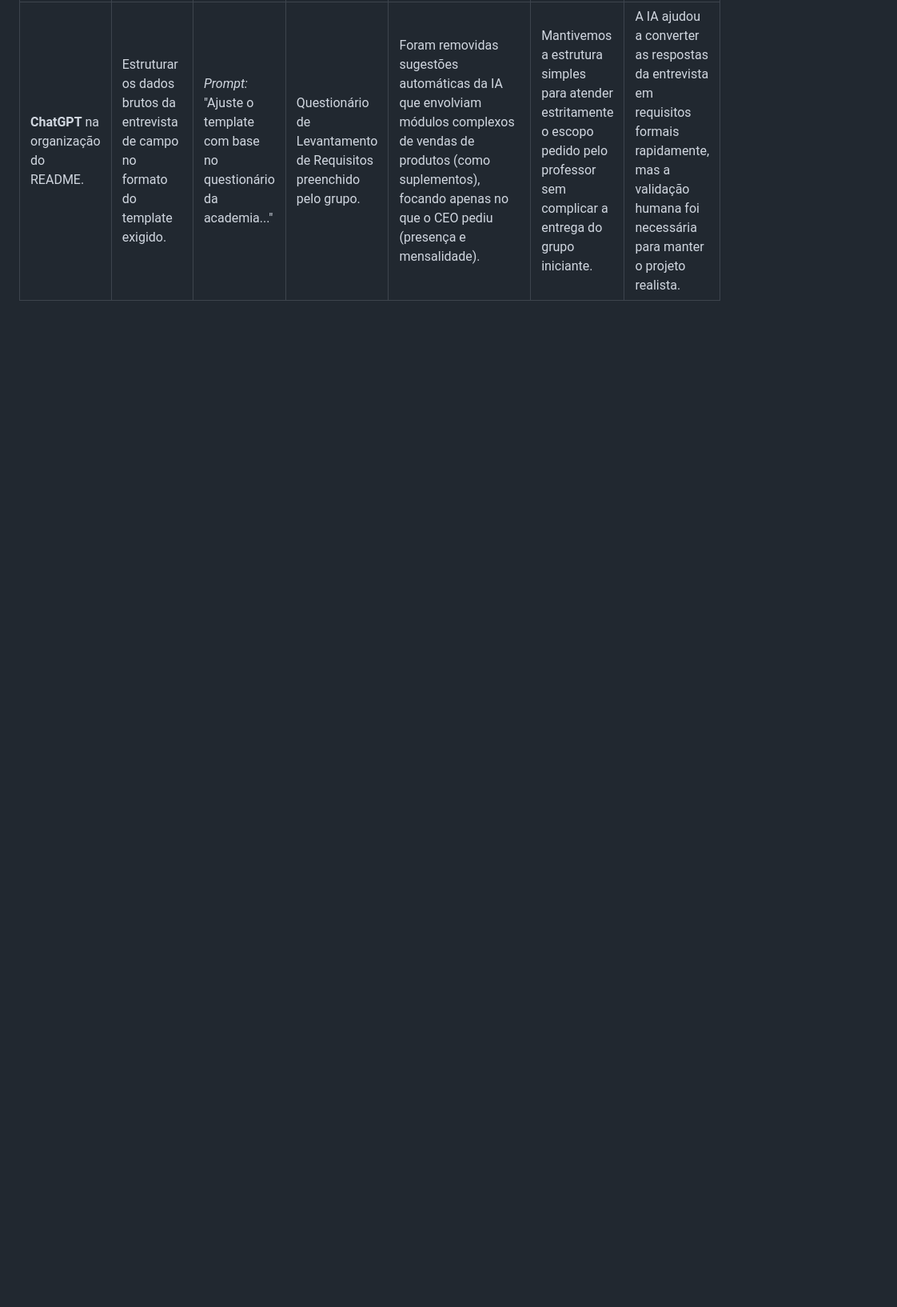
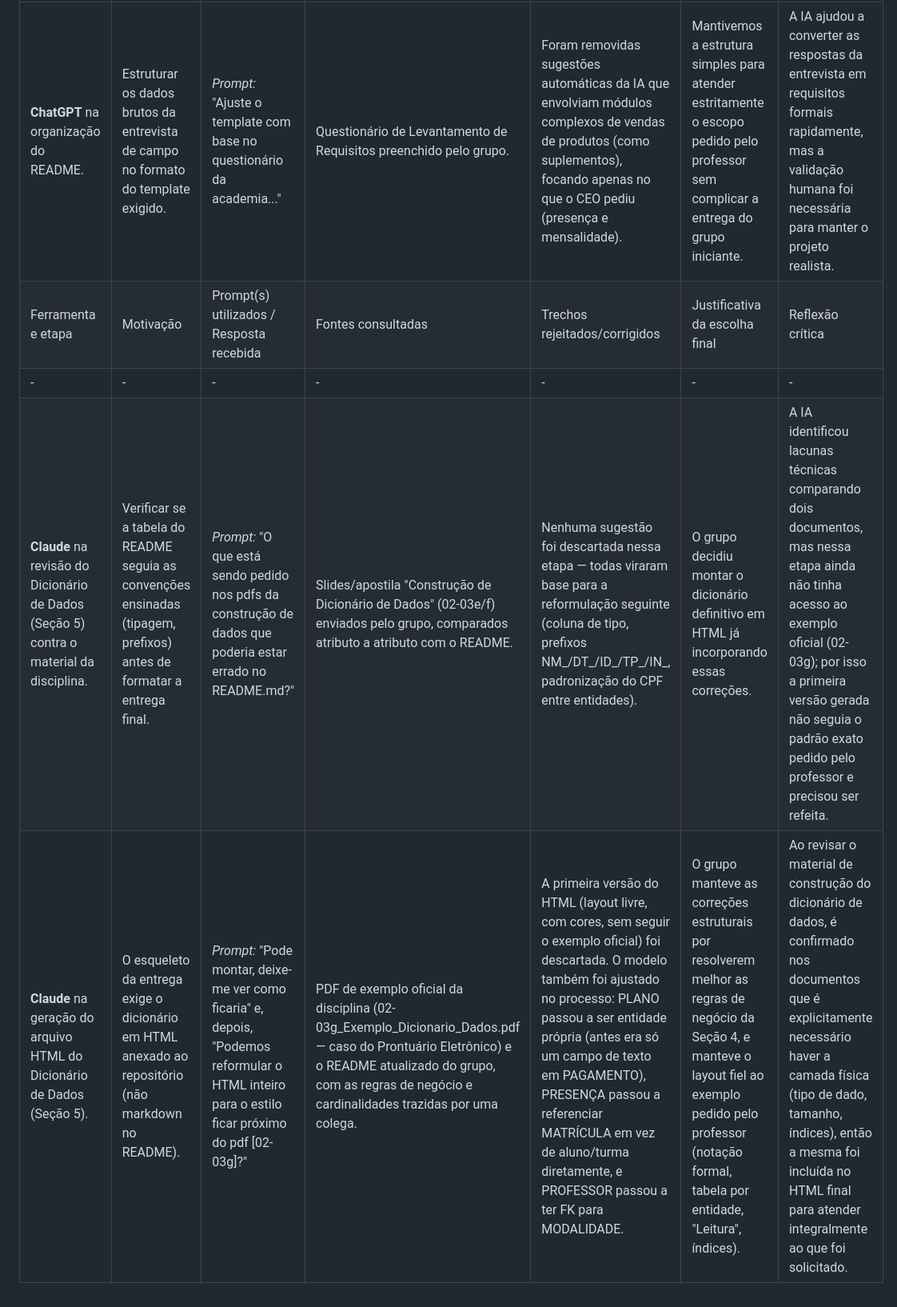
Before and after one commit to PedroCoiado/Readme_academia, a Markdown page: README.md, the part around the change. Shown at 80% size. Drawn GitHub-style; blank space fills up the shorter version.

Commit message:
Atualizado README com seção do uso de IA
Foi atualizado a seção do uso de IA no README, contando sobre o processos de elaboração e melhorias do HTML

```diff
--- a/README.md
+++ b/README.md
@@ -148,3 +148,7 @@ Como o grupo é iniciante na disciplina, optamos por uma abordagem direta e foca
 |Ferramenta e etapa|Motivação|Prompt(s) utilizados / Resposta recebida|Fontes consultadas|Trechos rejeitados/corrigidos|Justificativa da escolha final|Reflexão crítica|
 |-|-|-|-|-|-|-|
 |**ChatGPT** na organização do README.|Estruturar os dados brutos da entrevista de campo no formato do template exigido.|*Prompt:* "Ajuste o template com base no questionário da academia..."|Questionário de Levantamento de Requisitos preenchido pelo grupo.|Foram removidas sugestões automáticas da IA que envolviam módulos complexos de vendas de produtos (como suplementos), focando apenas no que o CEO pediu (presença e mensalidade).|Mantivemos a estrutura simples para atender estritamente o escopo pedido pelo professor sem complicar a entrega do grupo iniciante.|A IA ajudou a converter as respostas da entrevista em requisitos formais rapidamente, mas a validação humana foi necessária para manter o projeto realista.|
+|Ferramenta e etapa|Motivação|Prompt(s) utilizados / Resposta recebida|Fontes consultadas|Trechos rejeitados/corrigidos|Justificativa da escolha final|Reflexão crítica|
+|-|-|-|-|-|-|-|
+|**Claude** na revisão do Dicionário de Dados (Seção 5) contra o material da disciplina.|Verificar se a tabela do README seguia as convenções ensinadas (tipagem, prefixos) antes de formatar a entrega final.|*Prompt:* "O que está sendo pedido nos pdfs da construção de dados que poderia estar errado no README.md?"|Slides/apostila "Construção de Dicionário de Dados" (02-03e/f) enviados pelo grupo, comparados atributo a atributo com o README.|Nenhuma sugestão foi descartada nessa etapa — todas viraram base para a reformulação seguinte (coluna de tipo, prefixos NM_/DT_/ID_/TP_/IN_, padronização do CPF entre entidades).|O grupo decidiu montar o dicionário definitivo em HTML já incorporando essas correções.|A IA identificou lacunas técnicas comparando dois documentos, mas nessa etapa ainda não tinha acesso ao exemplo oficial (02-03g); por isso a primeira versão gerada não seguia o padrão exato pedido pelo professor e precisou ser refeita.|
+|**Claude** na geração do arquivo HTML do Dicionário de Dados (Seção 5).|O esqueleto da entrega exige o dicionário em HTML anexado ao repositório (não markdown no README).|*Prompt:* "Pode montar, deixe-me ver como ficaria" e, depois, "Podemos reformular o HTML inteiro para o estilo ficar próximo do pdf [02-03g]?"|PDF de exemplo oficial da disciplina (02-03g_Exemplo_Dicionario_Dados.pdf — caso do Prontuário Eletrônico) e o README atualizado do grupo, com as regras de negócio e cardinalidades trazidas por uma colega.|A primeira versão do HTML (layout livre, com cores, sem seguir o exemplo oficial) foi descartada. O modelo também foi ajustado no processo: PLANO passou a ser entidade própria (antes era só um campo de texto em PAGAMENTO), PRESENÇA passou a referenciar MATRÍCULA em vez de aluno/turma diretamente, e PROFESSOR passou a ter FK para MODALIDADE.|O grupo manteve as correções estruturais por resolverem melhor as regras de negócio da Seção 4, e manteve o layout fiel ao exemplo pedido pelo professor (notação formal, tabela por entidade, "Leitura", índices).|Ao revisar o material de construção do dicionário de dados, é confirmado nos documentos que é explicitamente necessário haver a camada física (tipo de dado, tamanho, índices), então a mesma foi incluída no HTML final para atender integralmente ao que foi solicitado.|
```
